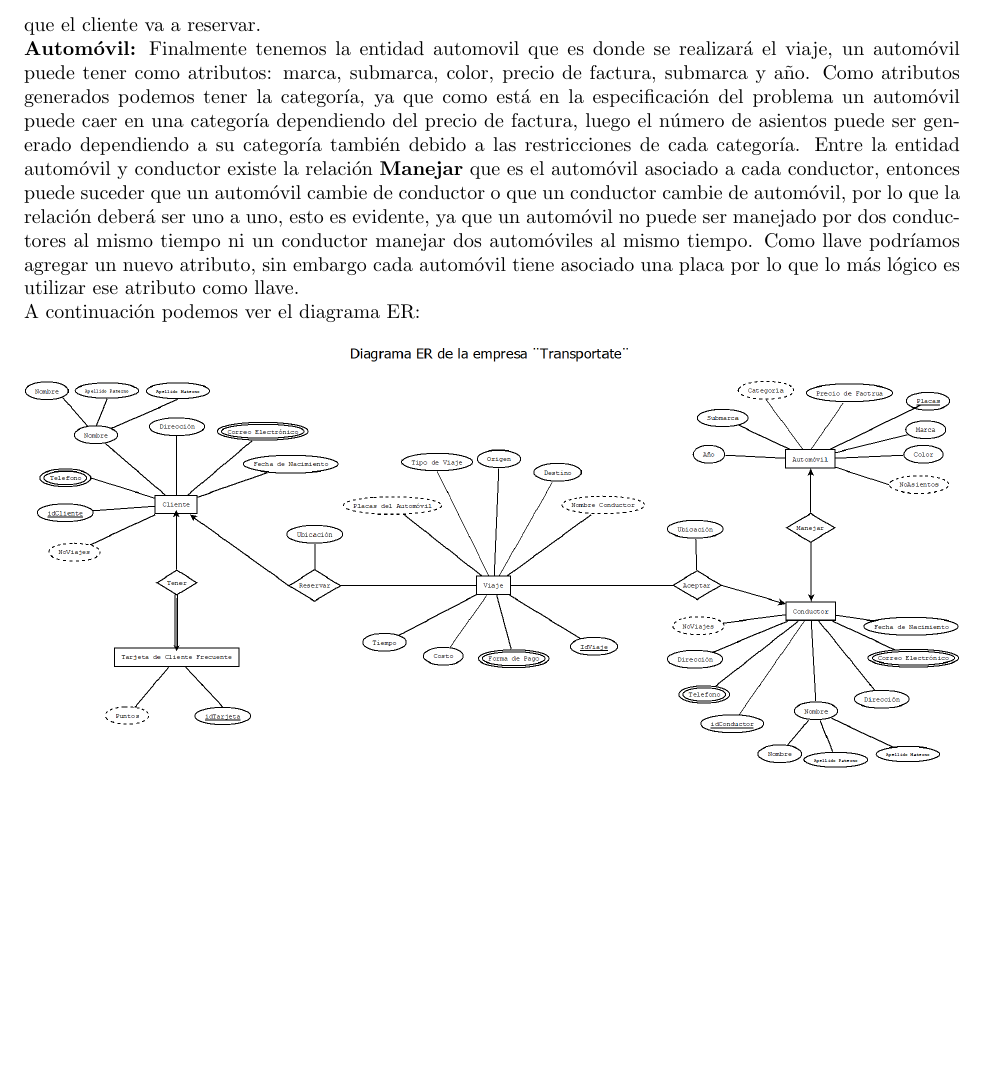
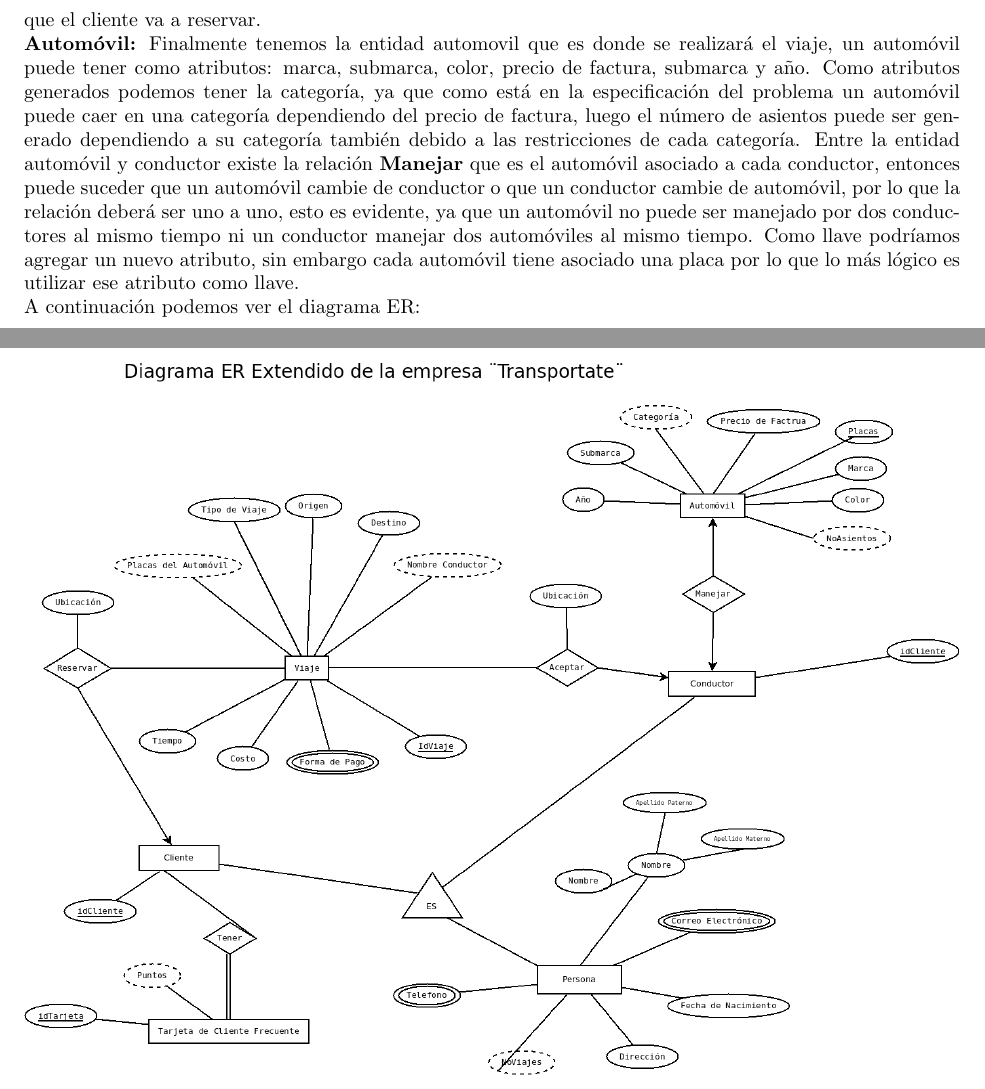
Before and after one commit to staplezz/bdd2019, a LaTeX document (Práctica 2/docs/diagramas_explicacion.tex): part of page 2 of 2 before the commit and two parts of pages 2 and 3 of 3 after it, the two joined at a grey line, cut so that both start at the same text, the shorter picture padded with empty space. Compiled offline with pdfLaTeX.

Commit message:
Diagrama extendido terminado.

```diff
--- a/Práctica 2/docs/main.tex
+++ b/Práctica 2/docs/diagramas_explicacion.tex
@@ -27,5 +27,8 @@
     \includegraphics[width=165mm]{Diagrama.png}
 \end{center}
 
+\begin{center}
+    \includegraphics[width=165mm]{DiagramaExtendido.png}
+\end{center}
 
 \end{document}
```
Also changed, not shown: Práctica 2/docs/DiagramaExtendido.png (added), Práctica 2/docs/diagramas_explicacion.pdf, 2 other files.
